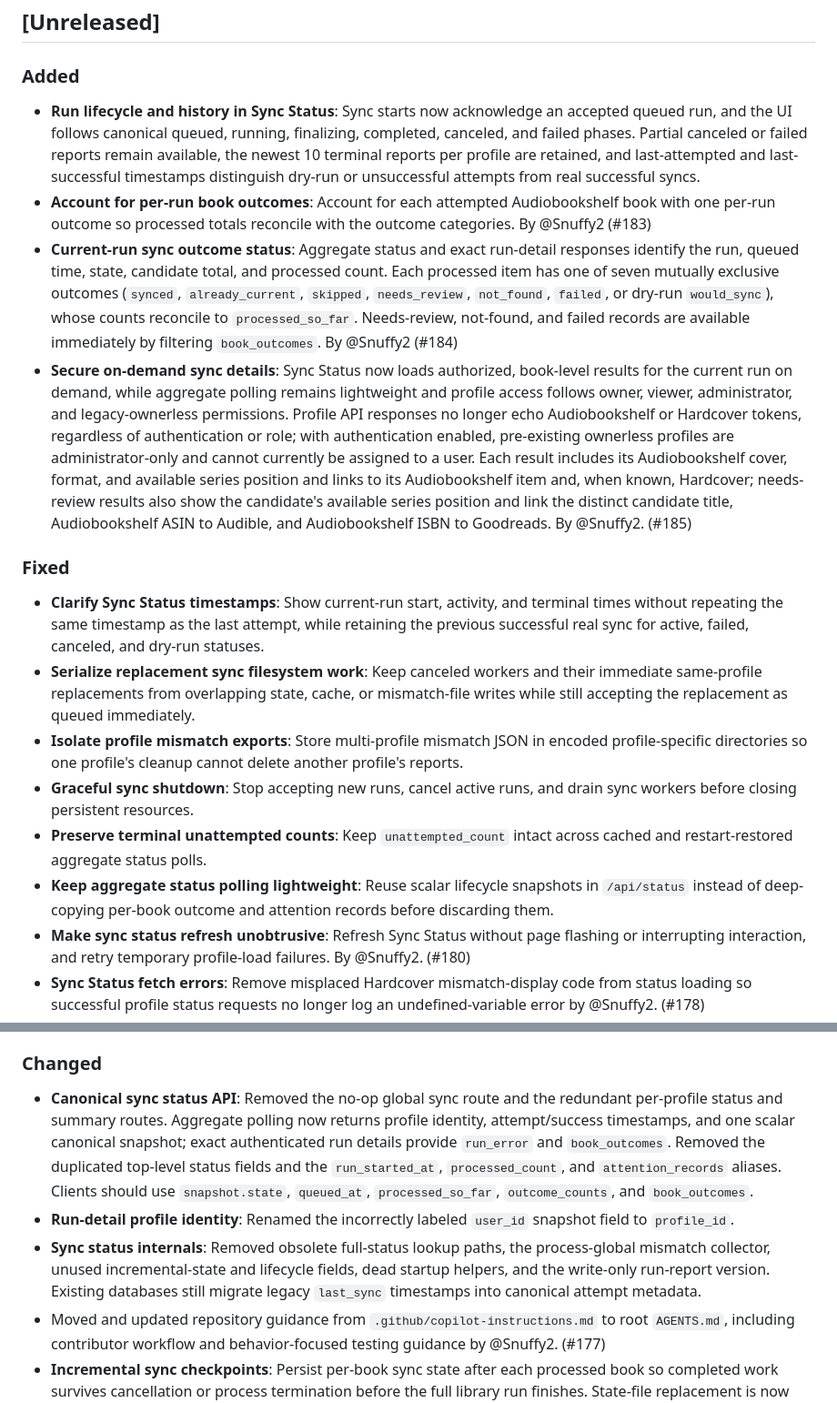
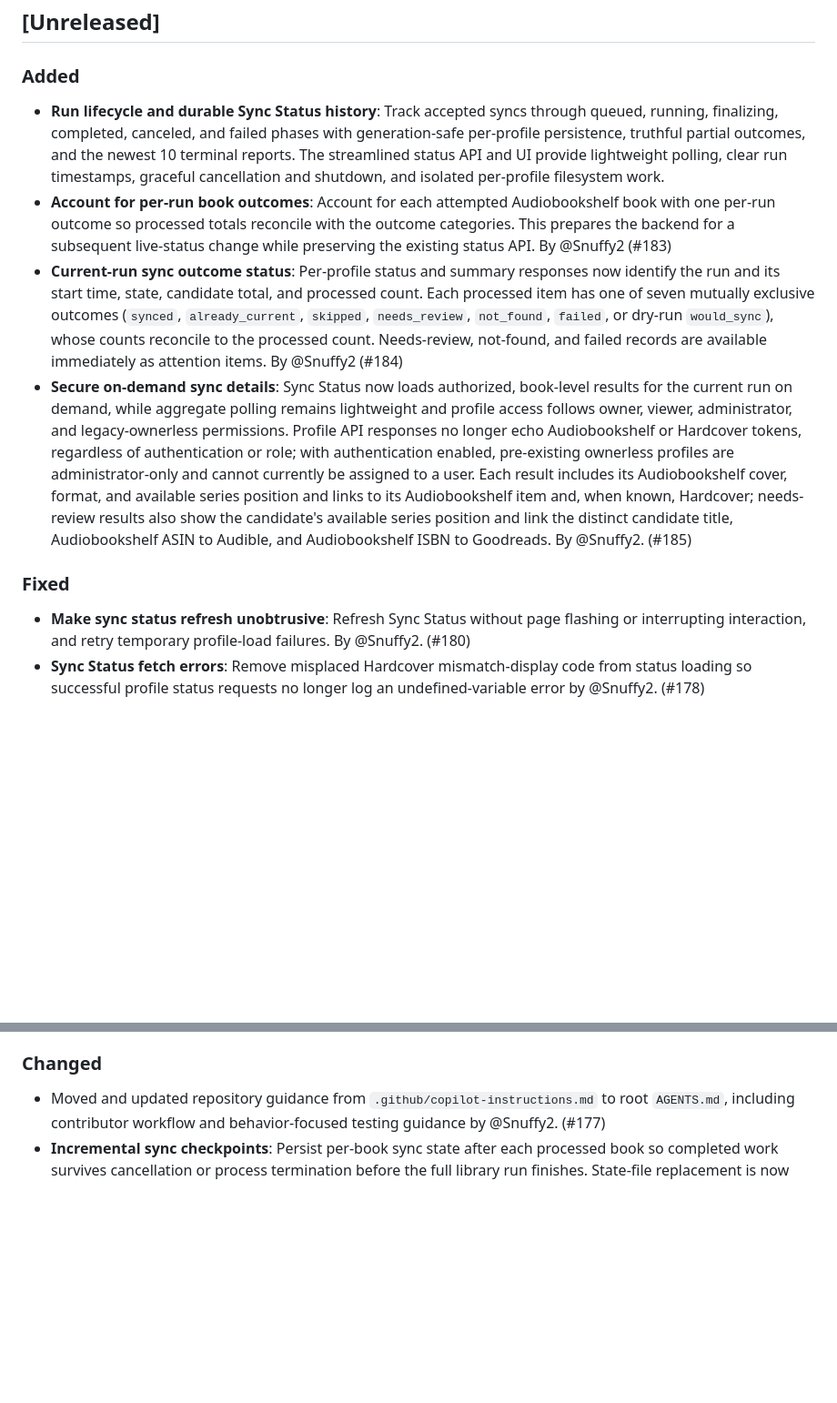
Before and after one commit to drallgood/audiobookshelf-hardcover-sync, a Markdown page: CHANGELOG.md, 2 parts joined by grey strips. Shown at 91% size. Drawn GitHub-style; blank space fills up the shorter version.

Commit message:
docs: consolidate sync lifecycle changelog

```diff
--- a/CHANGELOG.md
+++ b/CHANGELOG.md
@@ -9,19 +9,13 @@ and this project adheres to [Semantic Versioning](https://semver.org/spec/v2.0.0
 
 ### Added
 
-- **Run lifecycle and history in Sync Status**: Sync starts now acknowledge an accepted queued run, and the UI follows canonical queued, running, finalizing, completed, canceled, and failed phases. Partial canceled or failed reports remain available, the newest 10 terminal reports per profile are retained, and last-attempted and last-successful timestamps distinguish dry-run or unsuccessful attempts from real successful syncs.
-- **Account for per-run book outcomes**: Account for each attempted Audiobookshelf book with one per-run outcome so processed totals reconcile with the outcome categories. By @Snuffy2 (#183)
-- **Current-run sync outcome status**: Aggregate status and exact run-detail responses identify the run, queued time, state, candidate total, and processed count. Each processed item has one of seven mutually exclusive outcomes (`synced`, `already_current`, `skipped`, `needs_review`, `not_found`, `failed`, or dry-run `would_sync`), whose counts reconcile to `processed_so_far`. Needs-review, not-found, and failed records are available immediately by filtering `book_outcomes`. By @Snuffy2 (#184)
+- **Run lifecycle and durable Sync Status history**: Track accepted syncs through queued, running, finalizing, completed, canceled, and failed phases with generation-safe per-profile persistence, truthful partial outcomes, and the newest 10 terminal reports. The streamlined status API and UI provide lightweight polling, clear run timestamps, graceful cancellation and shutdown, and isolated per-profile filesystem work.
+- **Account for per-run book outcomes**: Account for each attempted Audiobookshelf book with one per-run outcome so processed totals reconcile with the outcome categories. This prepares the backend for a subsequent live-status change while preserving the existing status API. By @Snuffy2 (#183)
+- **Current-run sync outcome status**: Per-profile status and summary responses now identify the run and its start time, state, candidate total, and processed count. Each processed item has one of seven mutually exclusive outcomes (`synced`, `already_current`, `skipped`, `needs_review`, `not_found`, `failed`, or dry-run `would_sync`), whose counts reconcile to the processed count. Needs-review, not-found, and failed records are available immediately as attention items. By @Snuffy2 (#184)
 - **Secure on-demand sync details**: Sync Status now loads authorized, book-level results for the current run on demand, while aggregate polling remains lightweight and profile access follows owner, viewer, administrator, and legacy-ownerless permissions. Profile API responses no longer echo Audiobookshelf or Hardcover tokens, regardless of authentication or role; with authentication enabled, pre-existing ownerless profiles are administrator-only and cannot currently be assigned to a user. Each result includes its Audiobookshelf cover, format, and available series position and links to its Audiobookshelf item and, when known, Hardcover; needs-review results also show the candidate's available series position and link the distinct candidate title, Audiobookshelf ASIN to Audible, and Audiobookshelf ISBN to Goodreads. By @Snuffy2. (#185)
 
 ### Fixed
 
-- **Clarify Sync Status timestamps**: Show current-run start, activity, and terminal times without repeating the same timestamp as the last attempt, while retaining the previous successful real sync for active, failed, canceled, and dry-run statuses.
-- **Serialize replacement sync filesystem work**: Keep canceled workers and their immediate same-profile replacements from overlapping state, cache, or mismatch-file writes while still accepting the replacement as queued immediately.
-- **Isolate profile mismatch exports**: Store multi-profile mismatch JSON in encoded profile-specific directories so one profile's cleanup cannot delete another profile's reports.
-- **Graceful sync shutdown**: Stop accepting new runs, cancel active runs, and drain sync workers before closing persistent resources.
-- **Preserve terminal unattempted counts**: Keep `unattempted_count` intact across cached and restart-restored aggregate status polls.
-- **Keep aggregate status polling lightweight**: Reuse scalar lifecycle snapshots in `/api/status` instead of deep-copying per-book outcome and attention records before discarding them.
 - **Make sync status refresh unobtrusive**: Refresh Sync Status without page flashing or interrupting interaction, and retry temporary profile-load failures. By @Snuffy2. (#180)
 - **Sync Status fetch errors**: Remove misplaced Hardcover mismatch-display code from status loading so successful profile status requests no longer log an undefined-variable error by @Snuffy2. (#178)
 - **Limit raw API response logging to debug**: Routes the full Audiobookshelf library-items API response through debug logging instead of writing it directly to standard error. (#174)
@@ -30,9 +24,6 @@ and this project adheres to [Semantic Versioning](https://semver.org/spec/v2.0.0
 
 ### Changed
 
-- **Canonical sync status API**: Removed the no-op global sync route and the redundant per-profile status and summary routes. Aggregate polling now returns profile identity, attempt/success timestamps, and one scalar canonical snapshot; exact authenticated run details provide `run_error` and `book_outcomes`. Removed the duplicated top-level status fields and the `run_started_at`, `processed_count`, and `attention_records` aliases. Clients should use `snapshot.state`, `queued_at`, `processed_so_far`, `outcome_counts`, and `book_outcomes`.
-- **Run-detail profile identity**: Renamed the incorrectly labeled `user_id` snapshot field to `profile_id`.
-- **Sync status internals**: Removed obsolete full-status lookup paths, the process-global mismatch collector, unused incremental-state and lifecycle fields, dead startup helpers, and the write-only run-report version. Existing databases still migrate legacy `last_sync` timestamps into canonical attempt metadata.
 - Moved and updated repository guidance from `.github/copilot-instructions.md` to root `AGENTS.md`, including contributor workflow and behavior-focused testing guidance by @Snuffy2. (#177)
 - **Incremental sync checkpoints**: Persist per-book sync state after each processed book so completed work survives cancellation or process termination before the full library run finishes. State-file replacement is now atomic, dry runs remain non-persistent, and checkpoint failures stop the sync instead of reporting false success. Failed Hardcover status updates leave the affected book uncheckpointed for retry, even if its read progress was saved; a persistent status failure can therefore recur while other books continue. An unavailable status on an existing read is not blindly changed or checkpointed after a read update. By @Snuffy2. (#179)
 
```
